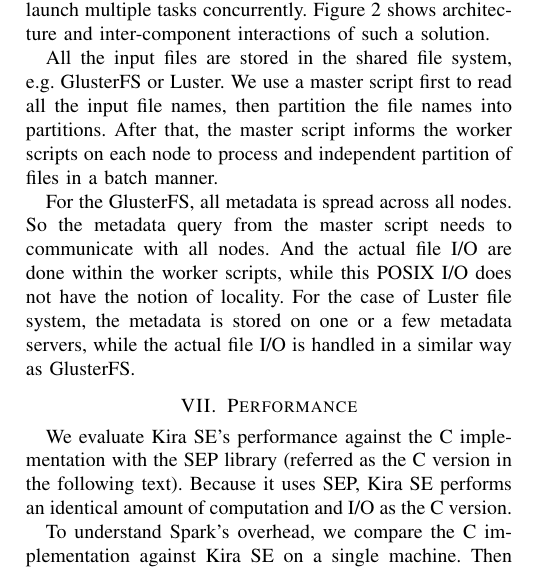
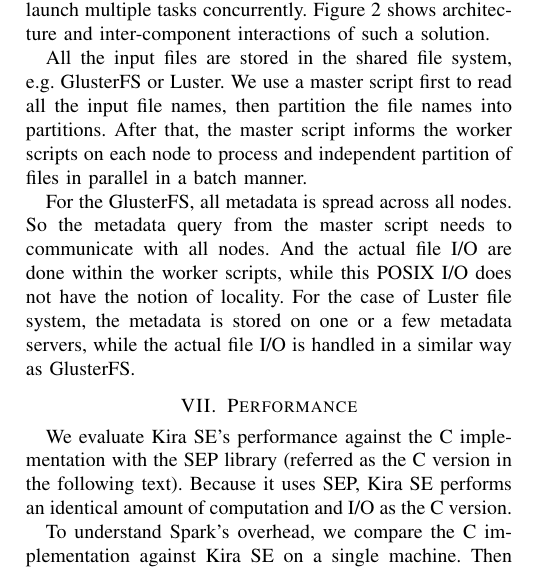
Before and after one commit to fnothaft/BigData_2015, a LaTeX paper (Kira.tex): part of one column of page 5 of 10, cut so that both start at the same text. Compiled offline with pdfLaTeX.

Commit message:
small changes

```diff
--- a/Kira.tex
+++ b/Kira.tex
@@ -600,16 +600,6 @@
 or MPI to launch multiple tasks concurrently. Figure~\ref{fig:hpc-architecture} shows architecture and
 inter-component interactions of such a solution.
 
-All the input files are stored in the shared file system, e.g. GlusterFS or Luster. We use a master script
-first to read all the input file names, then partition the file names into partitions. After that, the master
-script informs the worker scripts on each node to process and independent partition of files in a batch
-manner.
-
-For the GlusterFS, all metadata is spread across all nodes. So the metadata query from the master script
-needs to communicate with all nodes. And the actual file I/O are done within the worker scripts, while
-this POSIX I/O does not have the notion of locality. For the case of Luster file system, the metadata is
-stored on one or a few metadata servers, while the actual file I/O is handled in a similar way as GlusterFS.
-
 \begin{figure}[t]
 	\begin{center}
 		\includegraphics[width=85mm]{pictures/HPC-Architecture}
@@ -617,6 +607,18 @@
 		\label{fig:hpc-architecture}
   	\end{center}
 \end{figure}
+
+All the input files are stored in the shared file system, e.g. GlusterFS or Luster. We use a master script
+first to read all the input file names, then partition the file names into partitions. After that, the master
+script informs the worker scripts on each node to process and independent partition of files in parallel
+in a batch manner.
+
+For the GlusterFS, all metadata is spread across all nodes. So the metadata query from the master script
+needs to communicate with all nodes. And the actual file I/O are done within the worker scripts, while
+this POSIX I/O does not have the notion of locality. For the case of Luster file system, the metadata is
+stored on one or a few metadata servers, while the actual file I/O is handled in a similar way as GlusterFS.
+
+
 
 
 \section{Performance}
```
